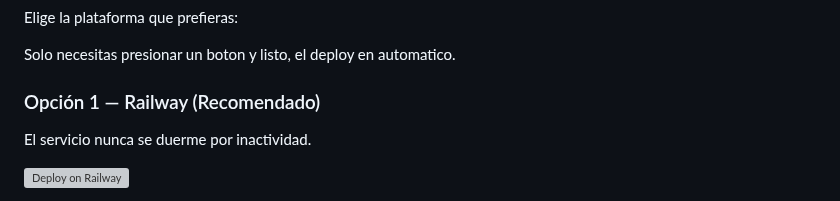
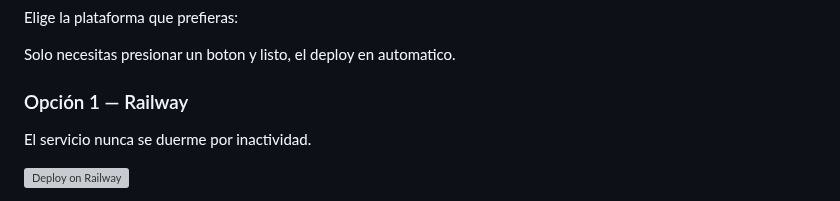
Before and after one commit to njm-xbmc/addon-m3u_friendly, a Markdown page: README.md, the part around the change. GitHub-like rendering; grey boxes are pictures that could not be loaded.

```diff
--- a/README.md
+++ b/README.md
@@ -53,7 +53,7 @@ Elige la plataforma que prefieras:
 
 Solo necesitas presionar un boton y listo, el deploy en automatico.
 
-### Opción 1 — Railway (Recomendado)
+### Opción 1 — Railway
 
 El servicio nunca se duerme por inactividad.
 
```
